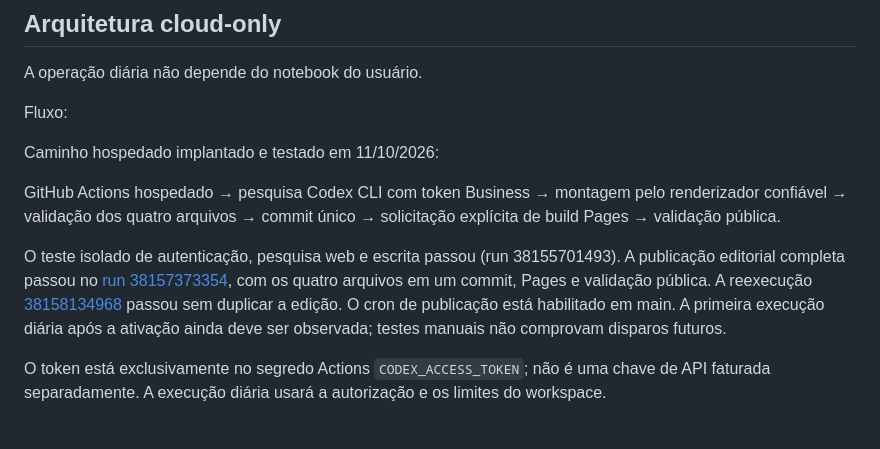
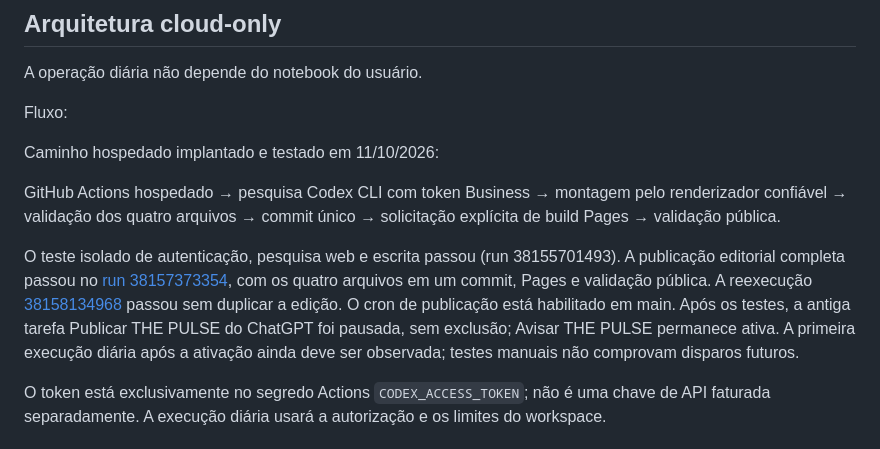
Before and after one commit to odavietges/david-etges-radar, a Markdown page: README.md, the part around the change. GitHub-like rendering.

Commit message:
THE PULSE — registrar substituição testada e pausa da publicação anterior

```diff
--- a/README.md
+++ b/README.md
@@ -18,7 +18,7 @@ Caminho hospedado implantado e testado em 11/10/2026:
 
 GitHub Actions hospedado → pesquisa Codex CLI com token Business → montagem pelo renderizador confiável → validação dos quatro arquivos → commit único → solicitação explícita de build Pages → validação pública.
 
-O teste isolado de autenticação, pesquisa web e escrita passou (run 38155701493). A publicação editorial completa passou no [run 38157373354](https://github.com/odavietges/david-etges-radar/actions/runs/38157373354), com os quatro arquivos em um commit, Pages e validação pública. A reexecução [38158134968](https://github.com/odavietges/david-etges-radar/actions/runs/38158134968) passou sem duplicar a edição. O cron de publicação está habilitado em main. A primeira execução diária após a ativação ainda deve ser observada; testes manuais não comprovam disparos futuros.
+O teste isolado de autenticação, pesquisa web e escrita passou (run 38155701493). A publicação editorial completa passou no [run 38157373354](https://github.com/odavietges/david-etges-radar/actions/runs/38157373354), com os quatro arquivos em um commit, Pages e validação pública. A reexecução [38158134968](https://github.com/odavietges/david-etges-radar/actions/runs/38158134968) passou sem duplicar a edição. O cron de publicação está habilitado em main. Após os testes, a antiga tarefa Publicar THE PULSE do ChatGPT foi pausada, sem exclusão; Avisar THE PULSE permanece ativa. A primeira execução diária após a ativação ainda deve ser observada; testes manuais não comprovam disparos futuros.
 
 O token está exclusivamente no segredo Actions `CODEX_ACCESS_TOKEN`; não é uma chave de API faturada separadamente. A execução diária usará a autorização e os limites do workspace.
 
```
Also changed, not shown: operacao/PUBLICACAO.md (+1 -1 lines).
